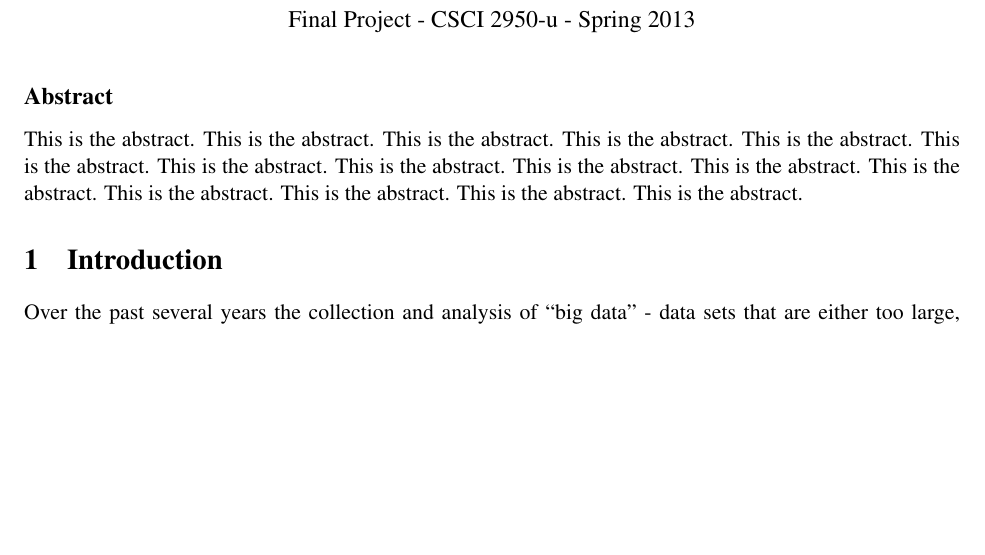
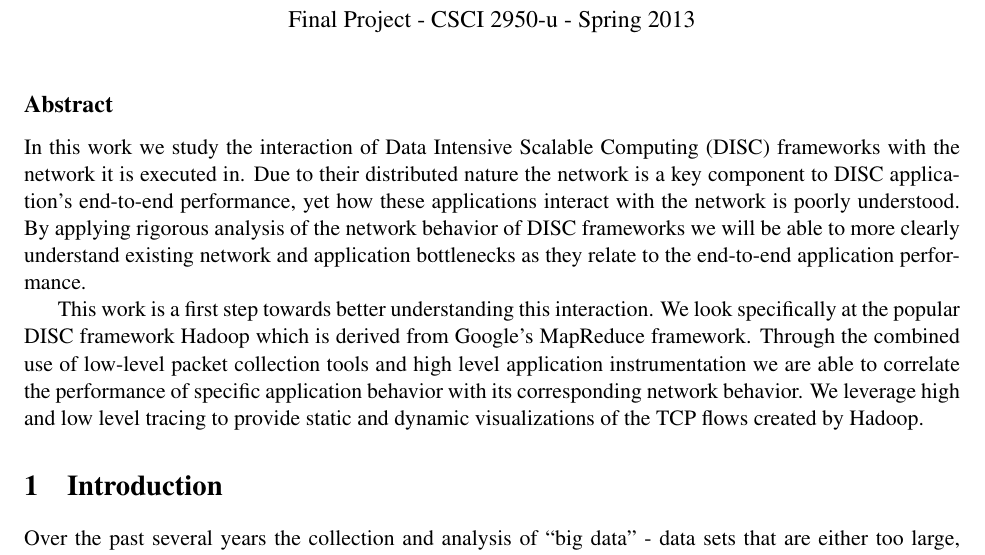
Before and after one commit to brownsys/hadoop-visualizer, a LaTeX document (report/report.tex, which reads report/abstract.tex): part of page 1 of 6, cut so that both start at the same text, the shorter picture padded with empty space. Compiled offline with pdfLaTeX.

Commit message:
added basic abstract

```diff
--- a/report/abstract.tex
+++ b/report/abstract.tex
@@ -1,6 +1,17 @@
 \subsection*{Abstract}
-This is the abstract. This is the abstract. This is the abstract.
-This is the abstract. This is the abstract. This is the abstract.
-This is the abstract. This is the abstract. This is the abstract.
-This is the abstract. This is the abstract. This is the abstract.
-This is the abstract. This is the abstract. This is the abstract.
+
+In this work we study the interaction of Data Intensive Scalable Computing (DISC)
+frameworks with the network it is executed in. Due to their distributed
+nature the network is a key component to DISC application's end-to-end
+performance, yet how these applications interact with the network is poorly
+understood. By applying rigorous analysis of the network behavior of DISC frameworks
+we will be able to more clearly understand existing network and application
+bottlenecks as they relate to the end-to-end application performance.
+
+This work is a first step towards better understanding this interaction. We
+look specifically at the popular DISC framework Hadoop which is derived
+from Google's MapReduce framework. Through the combined use of low-level packet
+collection tools and high level application instrumentation we are able to
+correlate the performance of specific application behavior with its
+corresponding network behavior. We leverage high and low level tracing to
+provide static and dynamic visualizations of the TCP flows created by Hadoop.
```
